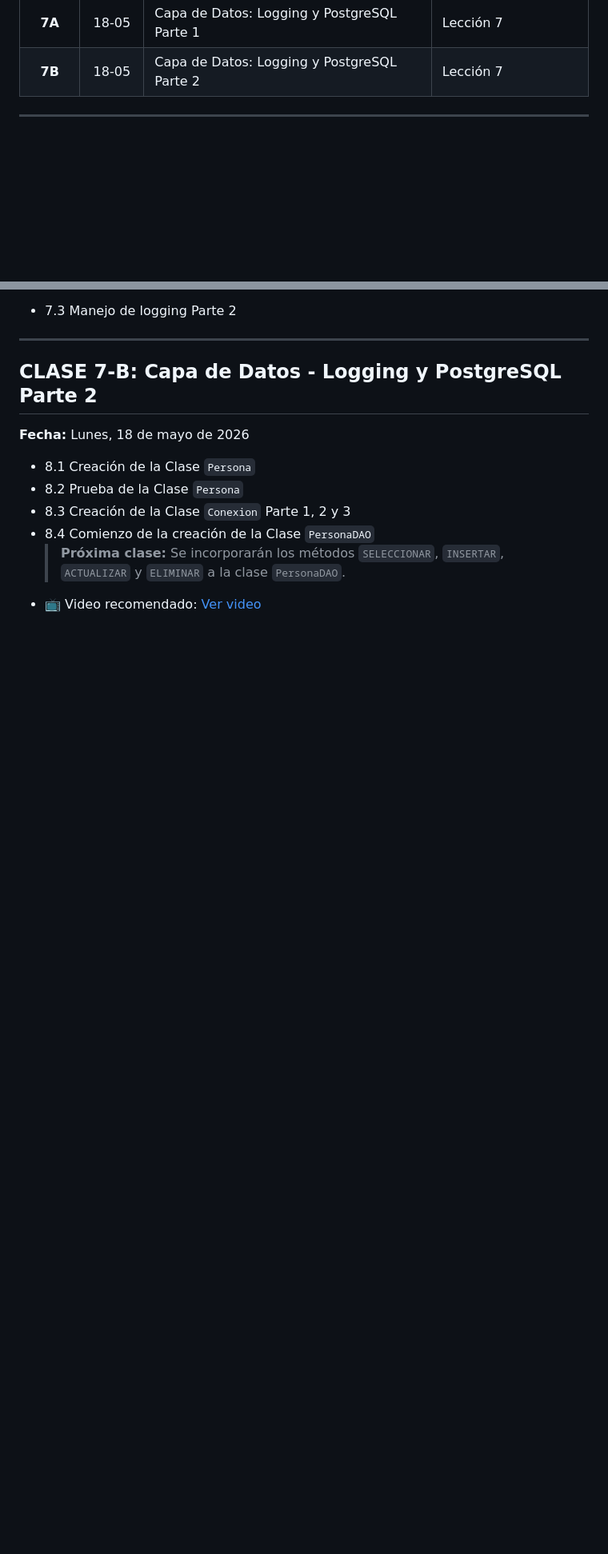
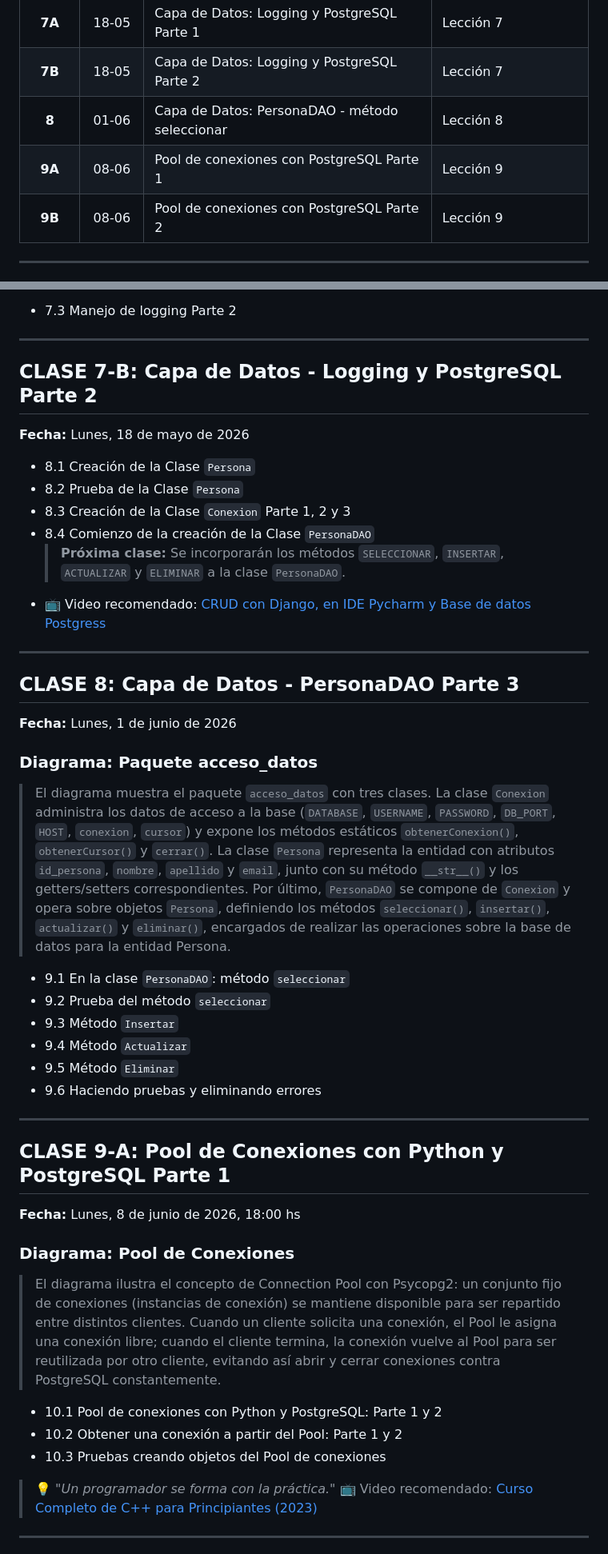
Before and after one commit to HotCode2025/ByteNine-Tercer-Semestre, a Markdown page: Tecnicatura3Py/README.md, 2 parts joined by grey strips. Shown at 80% size. Drawn GitHub-style; blank space fills up the shorter version.

```diff
--- a/Tecnicatura3Py/README.md
+++ b/Tecnicatura3Py/README.md
@@ -149,6 +47,9 @@ La siguiente tabla resume el contenido cubierto en cada clase hasta la fecha (**
 | **6** | 11-05 | Transacciones en PostgreSQL y Python | Lección 6 |
 | **7A** | 18-05 | Capa de Datos: Logging y PostgreSQL Parte 1 | Lección 7 |
 | **7B** | 18-05 | Capa de Datos: Logging y PostgreSQL Parte 2 | Lección 7 |
+| **8** | 01-06 | Capa de Datos: PersonaDAO - método seleccionar | Lección 8 |
+| **9A** | 08-06 | Pool de conexiones con PostgreSQL Parte 1 | Lección 9 |
+| **9B** | 08-06 | Pool de conexiones con PostgreSQL Parte 2 | Lección 9 |
 
 ---
 
@@ -266,4 +161,37 @@ Este listado detalla los puntos específicos cubiertos y desarrollados en cada c
 - 8.3 Creación de la Clase `Conexion` Parte 1, 2 y 3
 - 8.4 Comienzo de la creación de la Clase `PersonaDAO`
   > **Próxima clase:** Se incorporarán los métodos `SELECCIONAR`, `INSERTAR`, `ACTUALIZAR` y `ELIMINAR` a la clase `PersonaDAO`.
-- 📺 Video recomendado: [Ver video](https://www.youtube.com/watch?v=uMF7rcTKMHM)
+- 📺 Video recomendado: [CRUD con Django, en IDE Pycharm y Base de datos Postgress](https://www.youtube.com/watch?v=uMF7rcTKMHM)
+
+---
+
+## CLASE 8: Capa de Datos - PersonaDAO Parte 3
+**Fecha:** Lunes, 1 de junio de 2026
+
+### Diagrama: Paquete acceso_datos
+
+> El diagrama muestra el paquete `acceso_datos` con tres clases. La clase `Conexion` administra los datos de acceso a la base (`DATABASE`, `USERNAME`, `PASSWORD`, `DB_PORT`, `HOST`, `conexion`, `cursor`) y expone los métodos estáticos `obtenerConexion()`, `obtenerCursor()` y `cerrar()`. La clase `Persona` representa la entidad con atributos `id_persona`, `nombre`, `apellido` y `email`, junto con su método `__str__()` y los getters/setters correspondientes. Por último, `PersonaDAO` se compone de `Conexion` y opera sobre objetos `Persona`, definiendo los métodos `seleccionar()`, `insertar()`, `actualizar()` y `eliminar()`, encargados de realizar las operaciones sobre la base de datos para la entidad Persona.
+
+- 9.1 En la clase `PersonaDAO`: método `seleccionar`
+- 9.2 Prueba del método `seleccionar`
+- 9.3 Método `Insertar`
+- 9.4 Método `Actualizar`
+- 9.5 Método `Eliminar`
+- 9.6 Haciendo pruebas y eliminando errores
+---
+
+## CLASE 9-A: Pool de Conexiones con Python y PostgreSQL Parte 1
+**Fecha:** Lunes, 8 de junio de 2026, 18:00 hs
+
+### Diagrama: Pool de Conexiones
+
+> El diagrama ilustra el concepto de Connection Pool con Psycopg2: un conjunto fijo de conexiones (instancias de conexión) se mantiene disponible para ser repartido entre distintos clientes. Cuando un cliente solicita una conexión, el Pool le asigna una conexión libre; cuando el cliente termina, la conexión vuelve al Pool para ser reutilizada por otro cliente, evitando así abrir y cerrar conexiones contra PostgreSQL constantemente.
+
+- 10.1 Pool de conexiones con Python y PostgreSQL: Parte 1 y 2
+- 10.2 Obtener una conexión a partir del Pool: Parte 1 y 2
+- 10.3 Pruebas creando objetos del Pool de conexiones
+> 💡 *"Un programador se forma con la práctica."*
+> 📺 Video recomendado: [Curso Completo de C++ para Principiantes (2023)](https://www.youtube.com/watch?v=VQo6gj7-hw8)
+
+---
+
```
Also changed, not shown: other parts of Tecnicatura3Py/README.md (+23 -121 lines).
